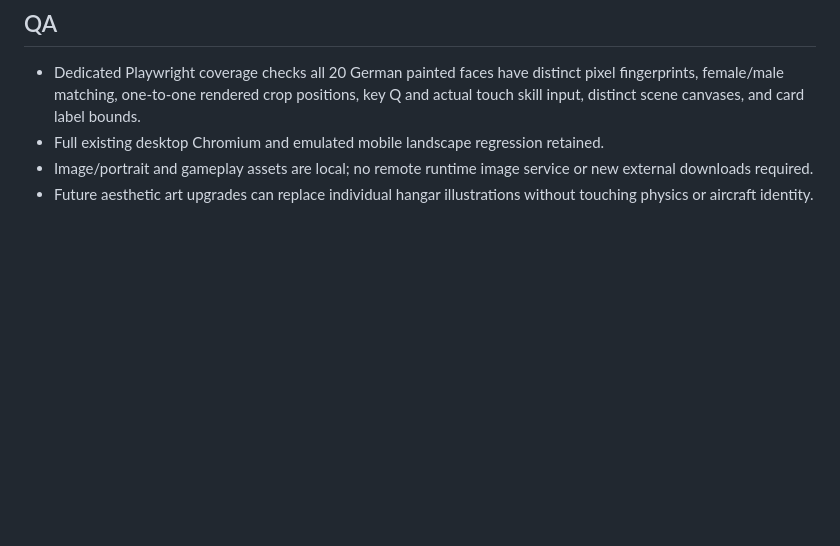
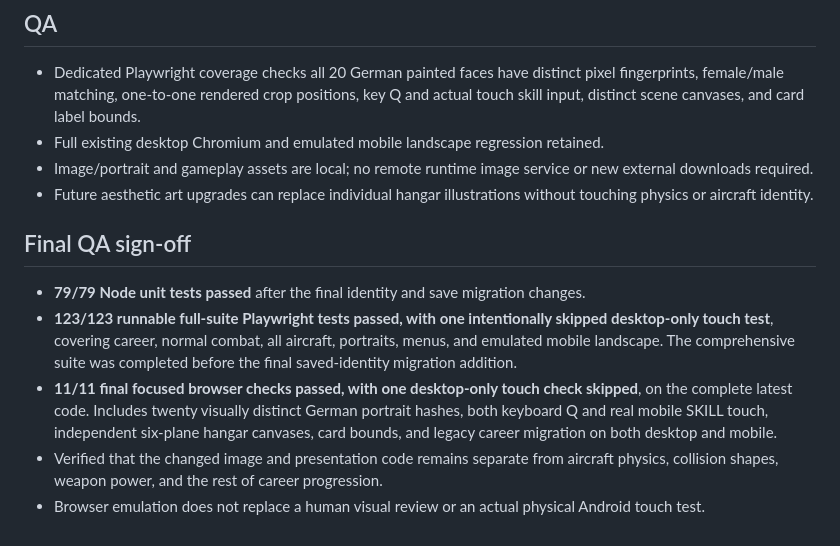
Before and after one commit to BobbyDigital-ops/Wingman, a Markdown page: docs/WINGMAN_GALLERY_SKILL_PORTRAIT_FIX_2026-10-29.md, the part around the change. GitHub-like rendering; blank space fills up the shorter version.

Commit message:
Record 79 passing unit checks, 123 full browser passes and 11 final focused German portrait/skill/gallery passes

```diff
--- a/docs/WINGMAN_GALLERY_SKILL_PORTRAIT_FIX_2026-10-29.md
+++ b/docs/WINGMAN_GALLERY_SKILL_PORTRAIT_FIX_2026-10-29.md
@@ -29,3 +29,10 @@
 - Full existing desktop Chromium and emulated mobile landscape regression retained.
 - Image/portrait and gameplay assets are local; no remote runtime image service or new external downloads required.
 - Future aesthetic art upgrades can replace individual hangar illustrations without touching physics or aircraft identity.
+
+## Final QA sign-off
+- **79/79 Node unit tests passed** after the final identity and save migration changes.
+- **123/123 runnable full-suite Playwright tests passed, with one intentionally skipped desktop-only touch test**, covering career, normal combat, all aircraft, portraits, menus, and emulated mobile landscape. The comprehensive suite was completed before the final saved-identity migration addition.
+- **11/11 final focused browser checks passed, with one desktop-only touch check skipped**, on the complete latest code. Includes twenty visually distinct German portrait hashes, both keyboard Q and real mobile SKILL touch, independent six-plane hangar canvases, card bounds, and legacy career migration on both desktop and mobile.
+- Verified that the changed image and presentation code remains separate from aircraft physics, collision shapes, weapon power, and the rest of career progression.
+- Browser emulation does not replace a human visual review or an actual physical Android touch test.
```
